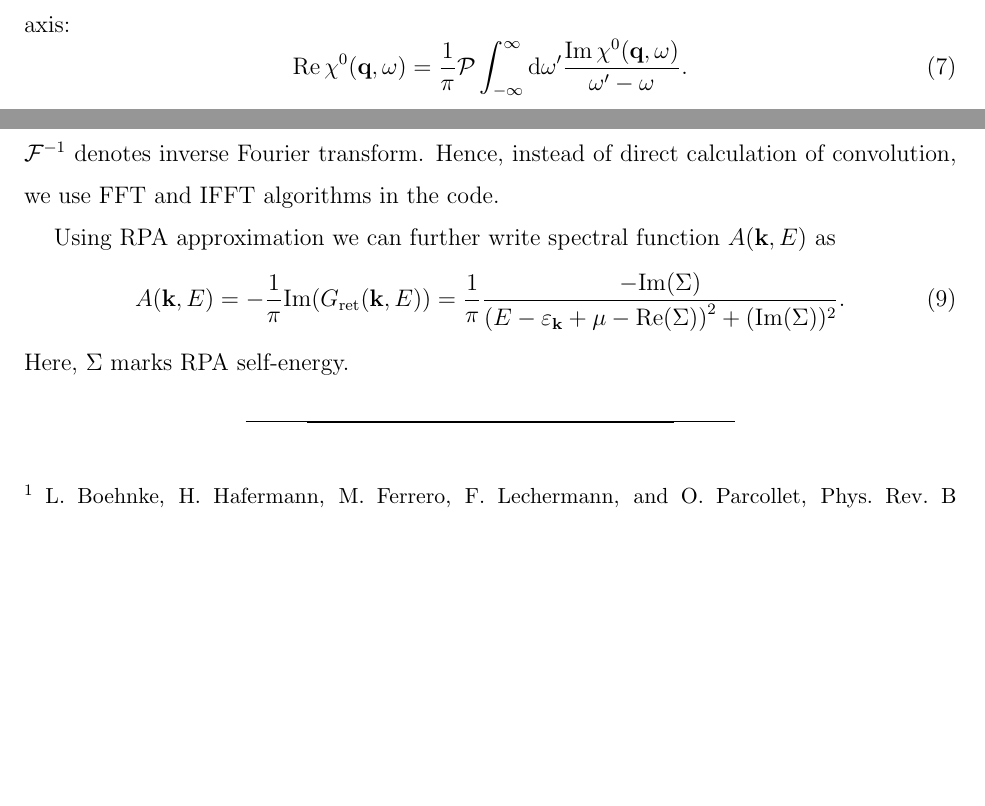
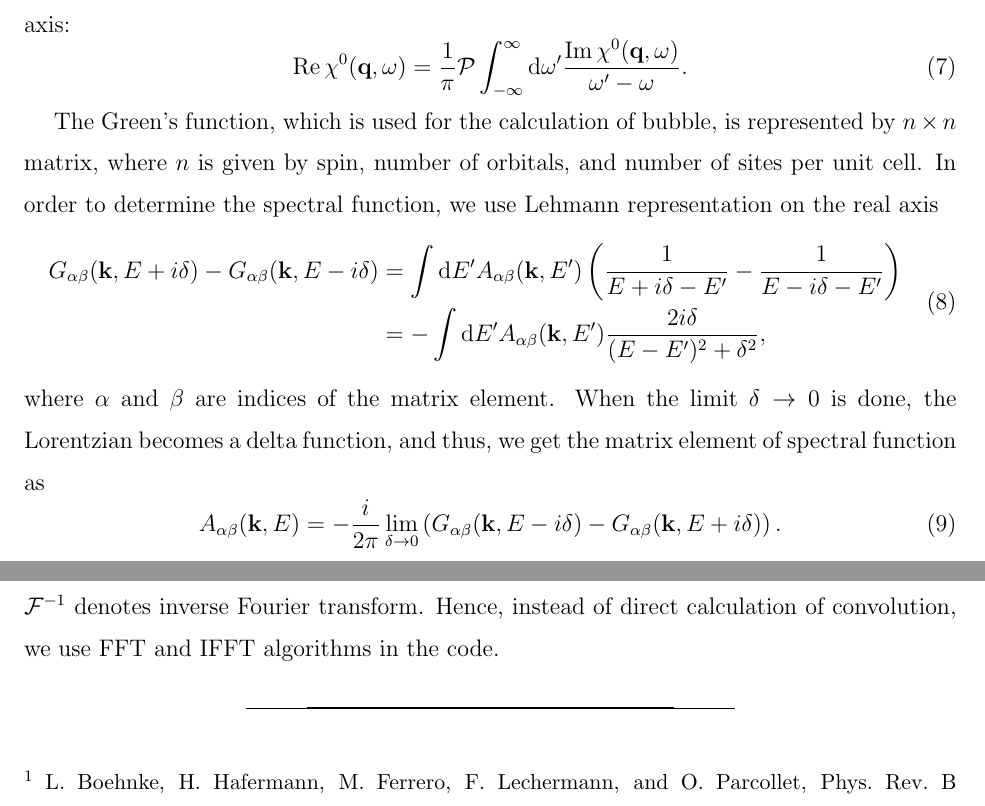
Before and after one commit to DianaCsontosova/Implementations, a LaTeX paper (RPA_susceptibility/main.tex): two parts of pages 2 and 3 of 3, joined at a grey line, cut so that both start at the same text, the shorter picture padded with empty space. Compiled offline with pdfLaTeX.

Commit message:
Determination of spectral function

```diff
--- a/RPA_susceptibility/main.tex
+++ b/RPA_susceptibility/main.tex
@@ -169,6 +169,33 @@ to obtain the real part of the bubble on the real frequency axis:
 \end{equation}
 %
 
+The Green's function, which is used for the calculation of bubble, is
+represented by $n \times n$ matrix, where $n$ is given by spin, number
+of orbitals, and number of sites per unit cell. In order to determine the
+spectral function, we use Lehmann representation on the real axis
+%
+\begin{equation}
+  \begin{aligned}
+    \mathfrak{G_{\alpha\beta}}(\bk, E + i\delta) - \mathfrak{G_{\alpha\beta}}(\bk, E - i\delta) &=
+    \int \mathrm{d}E^{\prime} A_{\alpha\beta}(\mathbf{k}, E^{\prime})
+  \left(\frac{1}{E + i\delta - E^{\prime}} - \frac{1}{E - i\delta -
+      E^{\prime}} \right) \\
+  &= -\int \mathrm{d}E^{\prime} A_{\alpha\beta}(\mathbf{k}, E^{\prime})
+  \frac{2i\delta}{(E - E^{\prime})^2 + \delta^2},
+  \end{aligned}
+\end{equation}
+%
+where $\alpha$ and $\beta$ are indices of the matrix element. When the
+limit $\delta \rightarrow 0$ is done, the Lorentzian becomes a delta
+function, and thus, we get the matrix
+element of spectral function as
+%
+\begin{equation}
+A_{\alpha\beta}(\mathbf{k}, E) = - \frac{i}{2\pi}
+  \lim_{\delta\to 0} \left( \mathfrak{G_{\alpha\beta}}(\bk, E -
+    i\delta) - \mathfrak{G_{\alpha\beta}}(\bk, E + i\delta) \right).
+\end{equation}
+
 \newpage
 
 Now, we focus on terms in Eq.~\eqref{eq:final_susc}
@@ -202,17 +229,6 @@ $\mathcal{F}^{-1}$ denotes inverse Fourier transform. Hence, instead of direct
 calculation of convolution, we use FFT and IFFT algorithms in the
 code.
 
-Using RPA approximation we can further write spectral function
-$A(\mathbf{k}, E)$ as
-%
-\begin{equation}
-A(\mathbf{k}, E) = - \frac{1}{\pi} \mathrm{Im} (G_{\mathrm{ret}}(\mathbf{k}, E)) =
-\frac{1}{\pi} \frac{-\mathrm{Im}(\Sigma)}{\left( E -
-    \varepsilon_{\mathbf{k}} + \mu - \mathrm{Re}(\Sigma) \right)^2 + (\mathrm{Im}(\Sigma))^2}.
-\end{equation}
-%
-Here, $\Sigma$ marks RPA self-energy.
-
 \bibliography{library}
 
 \end{document}
```
Also changed, not shown: RPA_susceptibility/test_param_1orb_1site/main.tex (+4 -3 lines).
